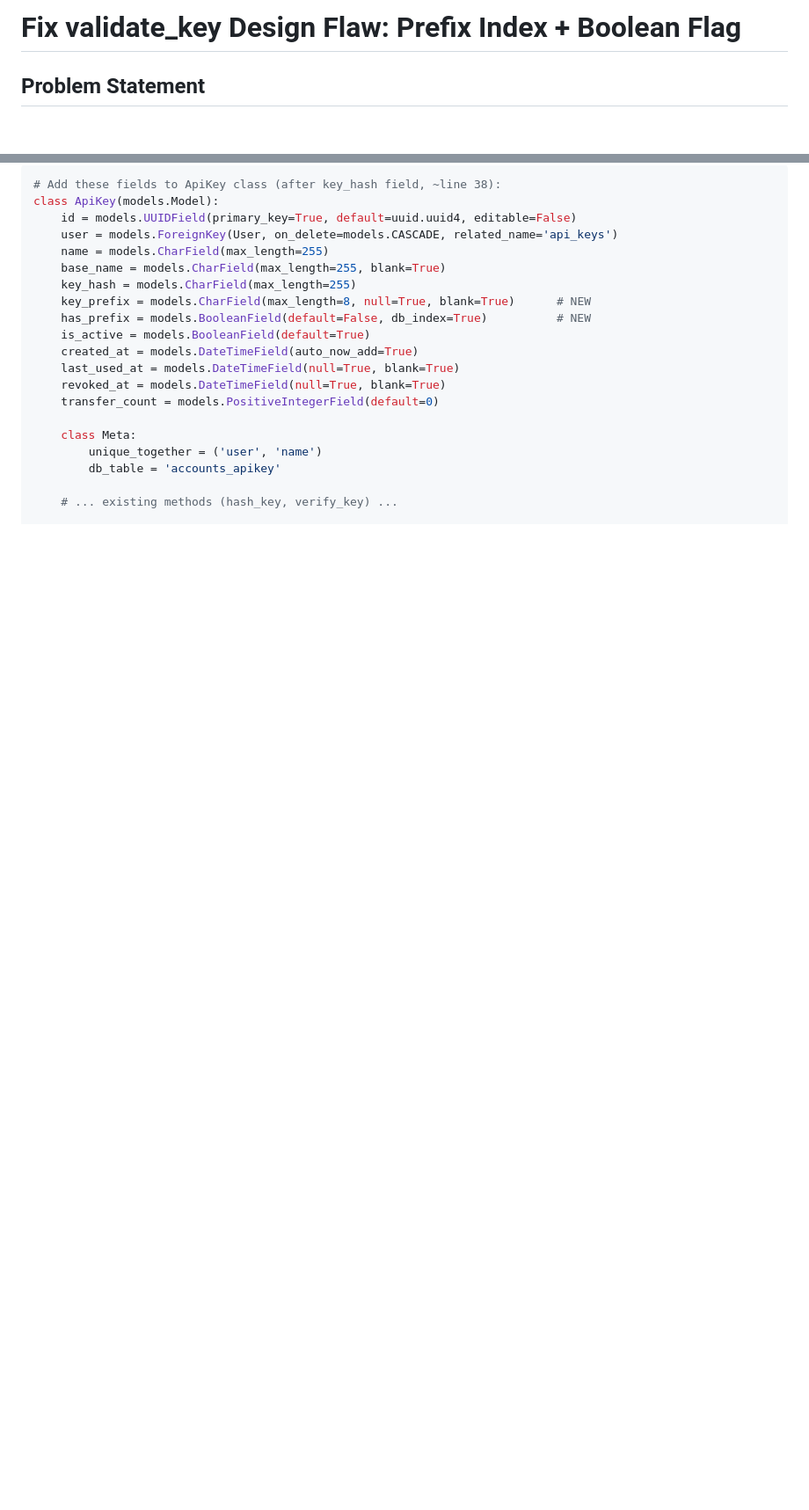
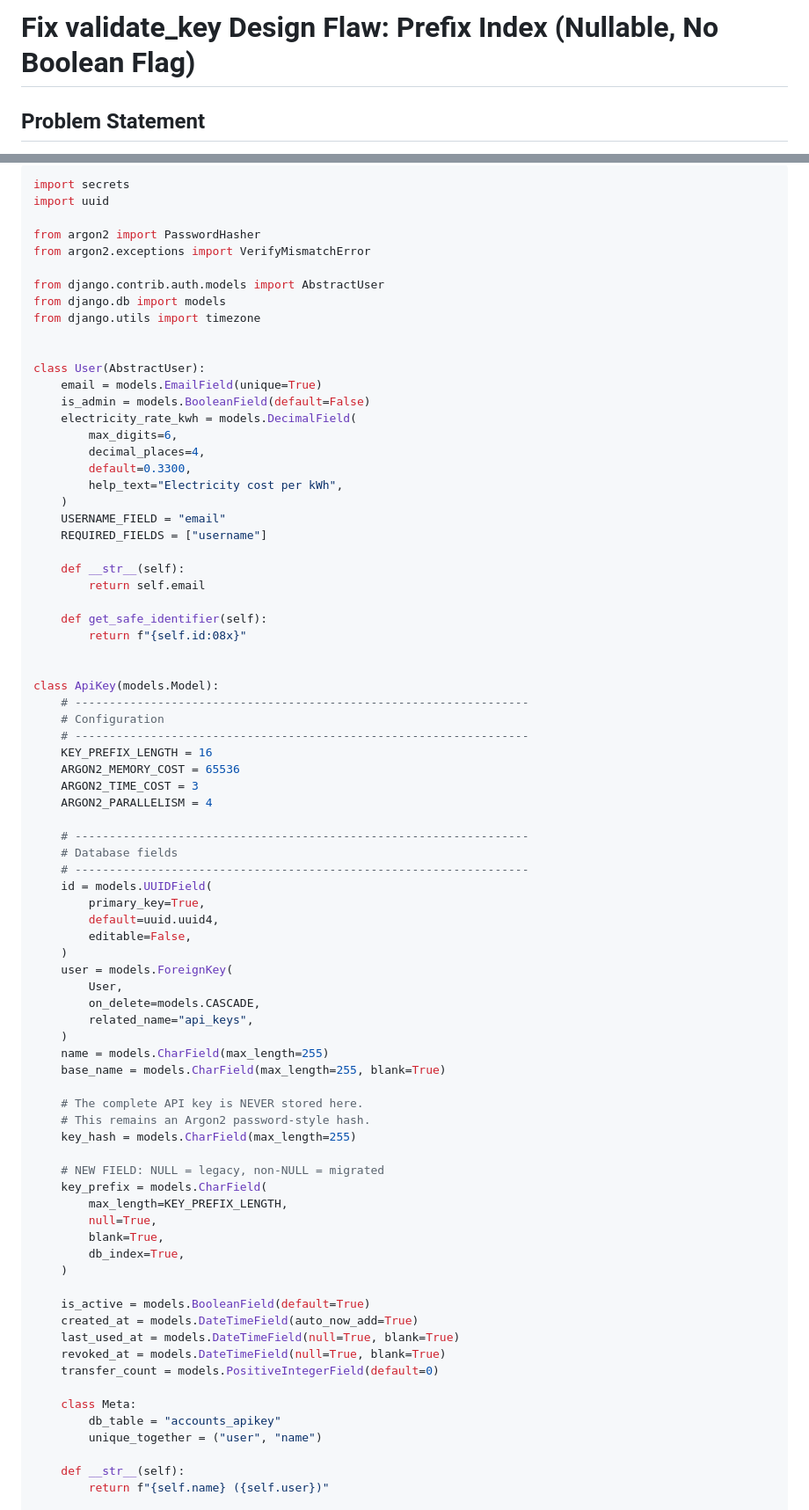
Before and after one commit to dawmro/GPU-Rig-Monitoring-Platform, a Markdown page: docs/validate-key-fix-plan.md, 2 parts joined by grey strips. Shown at 88% size. Rendered like a GitHub page; blank space fills up the shorter version.

````diff
--- a/docs/validate-key-fix-plan.md
+++ b/docs/validate-key-fix-plan.md
@@ -1,4 +1,4 @@
-# Fix validate_key Design Flaw: Prefix Index + Boolean Flag
+# Fix validate_key Design Flaw: Prefix Index (Nullable, No Boolean Flag)
 
 ## Problem Statement
 
@@ -93,14 +108,72 @@ python manage.py migrate
 
 ```python
-# Add these fields to ApiKey class (after key_hash field, ~line 38):
+import secrets
+import uuid
+
+from argon2 import PasswordHasher
+from argon2.exceptions import VerifyMismatchError
+
+from django.contrib.auth.models import AbstractUser
+from django.db import models
+from django.utils import timezone
+
+
+class User(AbstractUser):
+    email = models.EmailField(unique=True)
+    is_admin = models.BooleanField(default=False)
+    electricity_rate_kwh = models.DecimalField(
+        max_digits=6,
+        decimal_places=4,
+        default=0.3300,
+        help_text="Electricity cost per kWh",
+    )
+    USERNAME_FIELD = "email"
+    REQUIRED_FIELDS = ["username"]
+
+    def __str__(self):
+        return self.email
+
+    def get_safe_identifier(self):
+        return f"{self.id:08x}"
+
+
 class ApiKey(models.Model):
-    id = models.UUIDField(primary_key=True, default=uuid.uuid4, editable=False)
-    user = models.ForeignKey(User, on_delete=models.CASCADE, related_name='api_keys')
+    # ------------------------------------------------------------------
+    # Configuration
+    # ------------------------------------------------------------------
+    KEY_PREFIX_LENGTH = 16
+    ARGON2_MEMORY_COST = 65536
+    ARGON2_TIME_COST = 3
+    ARGON2_PARALLELISM = 4
+
+    # ------------------------------------------------------------------
+    # Database fields
+    # ------------------------------------------------------------------
+    id = models.UUIDField(
+        primary_key=True,
+        default=uuid.uuid4,
+        editable=False,
+    )
+    user = models.ForeignKey(
+        User,
+        on_delete=models.CASCADE,
+        related_name="api_keys",
+    )
     name = models.CharField(max_length=255)
     base_name = models.CharField(max_length=255, blank=True)
+
+    # The complete API key is NEVER stored here.
+    # This remains an Argon2 password-style hash.
     key_hash = models.CharField(max_length=255)
-    key_prefix = models.CharField(max_length=8, null=True, blank=True)      # NEW
-    has_prefix = models.BooleanField(default=False, db_index=True)          # NEW
+
+    # NEW FIELD: NULL = legacy, non-NULL = migrated
+    key_prefix = models.CharField(
+        max_length=KEY_PREFIX_LENGTH,
+        null=True,
+        blank=True,
+        db_index=True,
+    )
+
     is_active = models.BooleanField(default=True)
     created_at = models.DateTimeField(auto_now_add=True)
     last_used_at = models.DateTimeField(null=True, blank=True)
@@ -108,8 +181,9 @@ class ApiKey(models.Model):
     transfer_count = models.PositiveIntegerField(default=0)
 
     class Meta:
-        unique_together = ('user', 'name')
-        db_table = 'accounts_apikey'
+        db_table = "accounts_apikey"
+        unique_together = ("user", "name")
 
-    # ... existing methods (hash_key, verify_key) ...
+    def __str__(self):
+        return f"{self.name} ({self.user})"
 
````
Also changed, not shown: other parts of docs/validate-key-fix-plan.md (+228 -105 lines).
